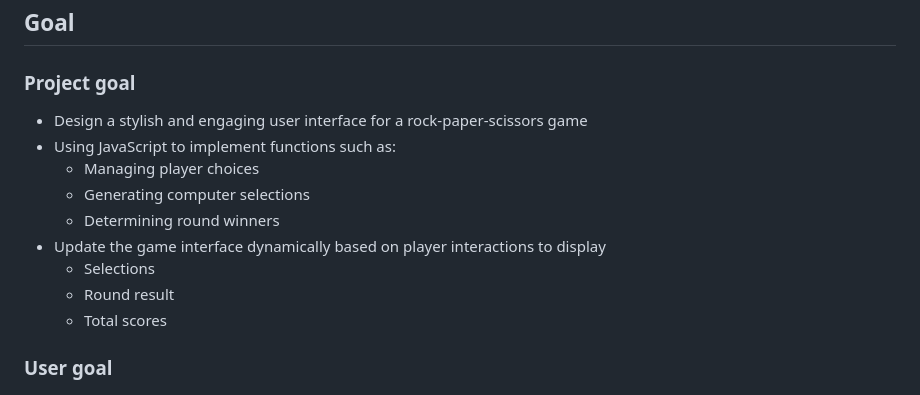
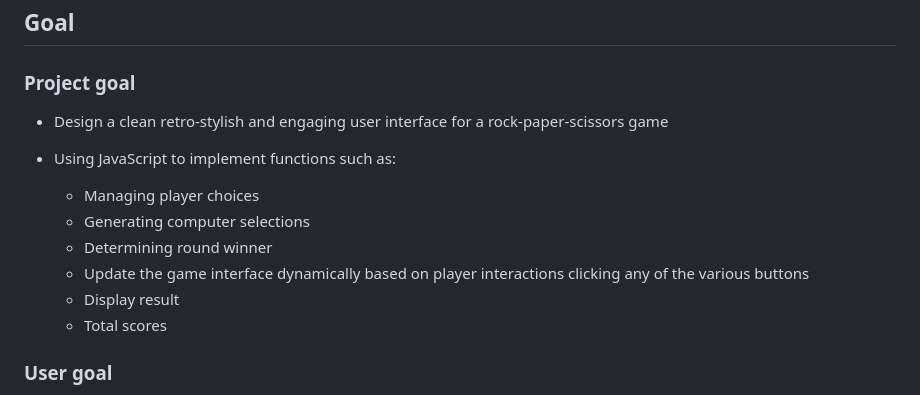
Before and after one commit to Josseyo/BarWar-game, a Markdown page: README.md, the part around one of its changes. GitHub-like rendering.

Commit message:
README: embed youtube video, Update project- and user goal

```diff
--- a/README.md
+++ b/README.md
@@ -22,14 +23,14 @@ https://www.youtube.com/watch?v=iSHPVCBsnLw&t=0s
 ### Project goal
 
 
-* Design  a stylish and engaging user interface for a rock-paper-scissors game
-* Using JavaScript to implement functions  such as:
+* Design a clean retro-stylish and engaging user interface for a rock-paper-scissors game
+* Using JavaScript to implement functions such as:
+
 	* Managing player choices
 	* Generating computer selections
-	* Determining round winners
-* Update the game interface dynamically based on player interactions to display
-	* Selections
-	* Round result
+	* Determining round winner
+	* Update the game interface dynamically based on player interactions clicking any of the various buttons
+	* Display result
 	* Total scores
 
 ### User goal
```
Also changed, not shown: other parts of README.md (+4 -2 lines).
